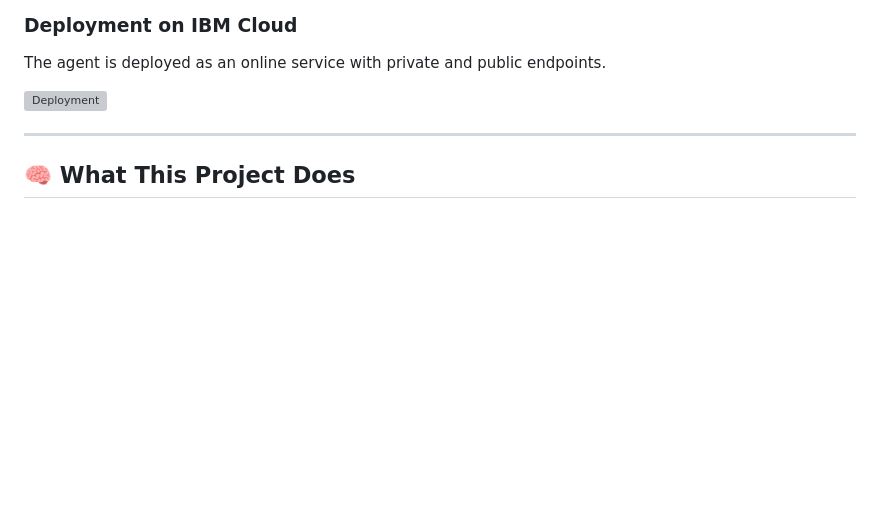
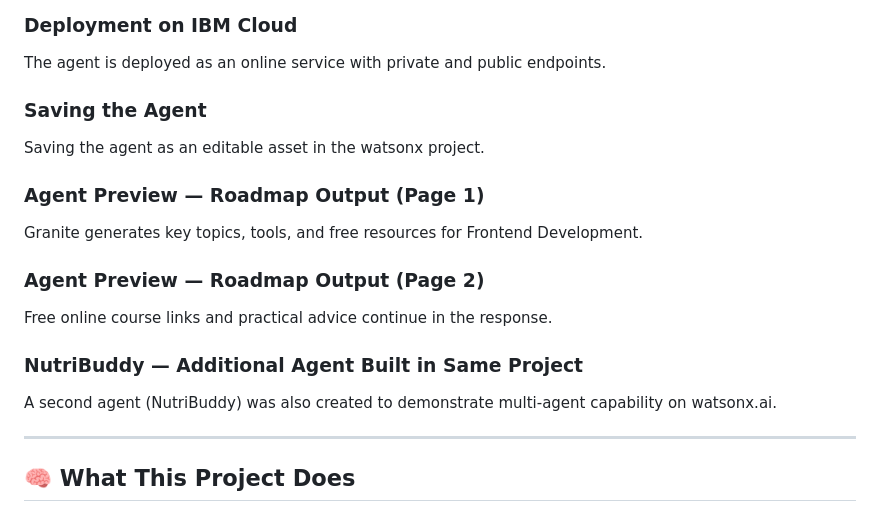
Before and after one commit to hishanasherin/personalized-path, a Markdown page: README.md, the part around one of its changes. Drawn GitHub-style; blank space fills up the shorter version; grey boxes are pictures that could not be loaded.

Commit message:
Fix README: remove broken image links

```diff
--- a/README.md
+++ b/README.md
@@ -41,7 +39,22 @@ The agent generates structured roadmaps with topics, tools, resources, and advic
 ### Deployment on IBM Cloud
 The agent is deployed as an online service with private and public endpoints.
 
-![Deployment](screenshots/Screenshot_2025-08-04_183530.png)
+
+### Saving the Agent
+Saving the agent as an editable asset in the watsonx project.
+
+
+### Agent Preview — Roadmap Output (Page 1)
+Granite generates key topics, tools, and free resources for Frontend Development.
+
+
+### Agent Preview — Roadmap Output (Page 2)
+Free online course links and practical advice continue in the response.
+
+
+### NutriBuddy — Additional Agent Built in Same Project
+A second agent (NutriBuddy) was also created to demonstrate multi-agent capability on watsonx.ai.
+
 
 ---
 
```
Also changed, not shown: other parts of README.md (+0 -2 lines).
